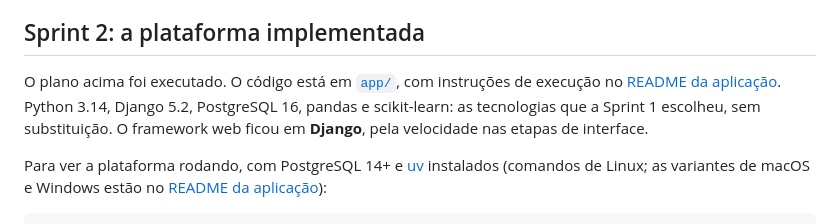
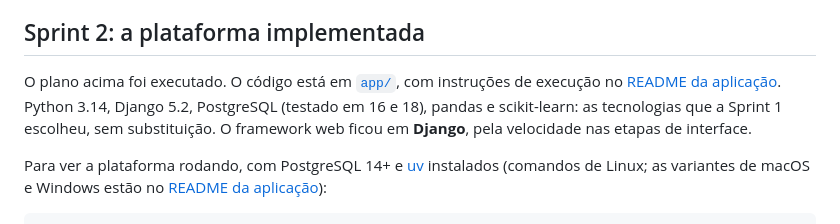
Before and after one commit to iurileao-hub/challenge-2026, a Markdown page: README.md, the part around one of its changes. Drawn GitHub-style.

Commit message:
docs: PostgreSQL testado em 16 e 18
Co-Authored-By: Claude Opus 5.5 (1M context) <noreply@anthropic.com>
Claude-Session: https://claude.ai/code/session_01GHpriD5ideQnypnGHFEZC4

```diff
--- a/README.md
+++ b/README.md
@@ -178,7 +178,7 @@ Total estimado: 13–17 dias ativos. A ordem é deliberada: dados antes de tudo
 ## Sprint 2: a plataforma implementada
 
 O plano acima foi executado. O código está em [`app/`](app/), com instruções de execução no
-[README da aplicação](app/README.md). Python 3.14, Django 5.2, PostgreSQL 16, pandas e
+[README da aplicação](app/README.md). Python 3.14, Django 5.2, PostgreSQL (testado em 16 e 18), pandas e
 scikit-learn: as tecnologias que a Sprint 1 escolheu, sem substituição. O framework web ficou
 em **Django**, pela velocidade nas etapas de interface.
 
```
Also changed, not shown: other parts of README.md (+1 -1 lines), app/README.md (+1 -1 lines).
